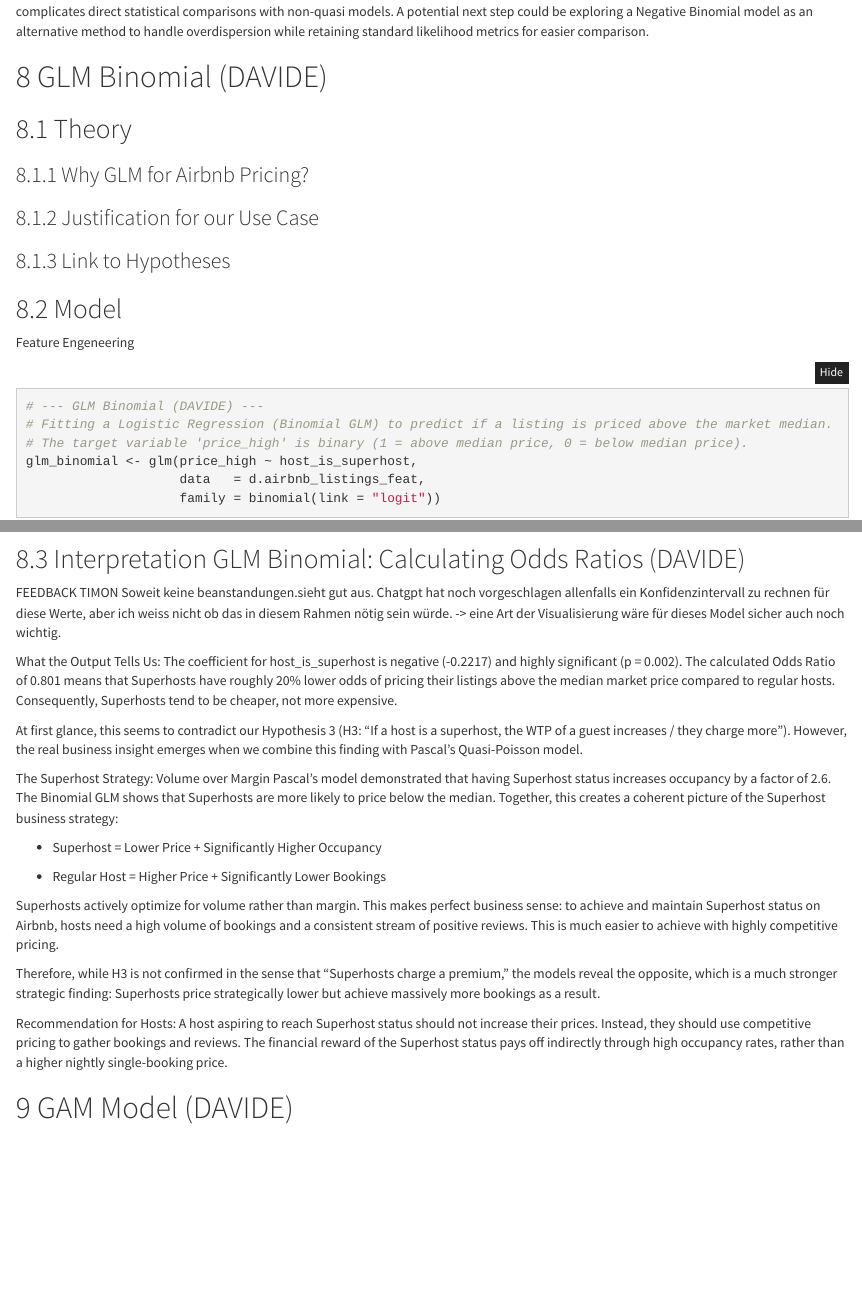
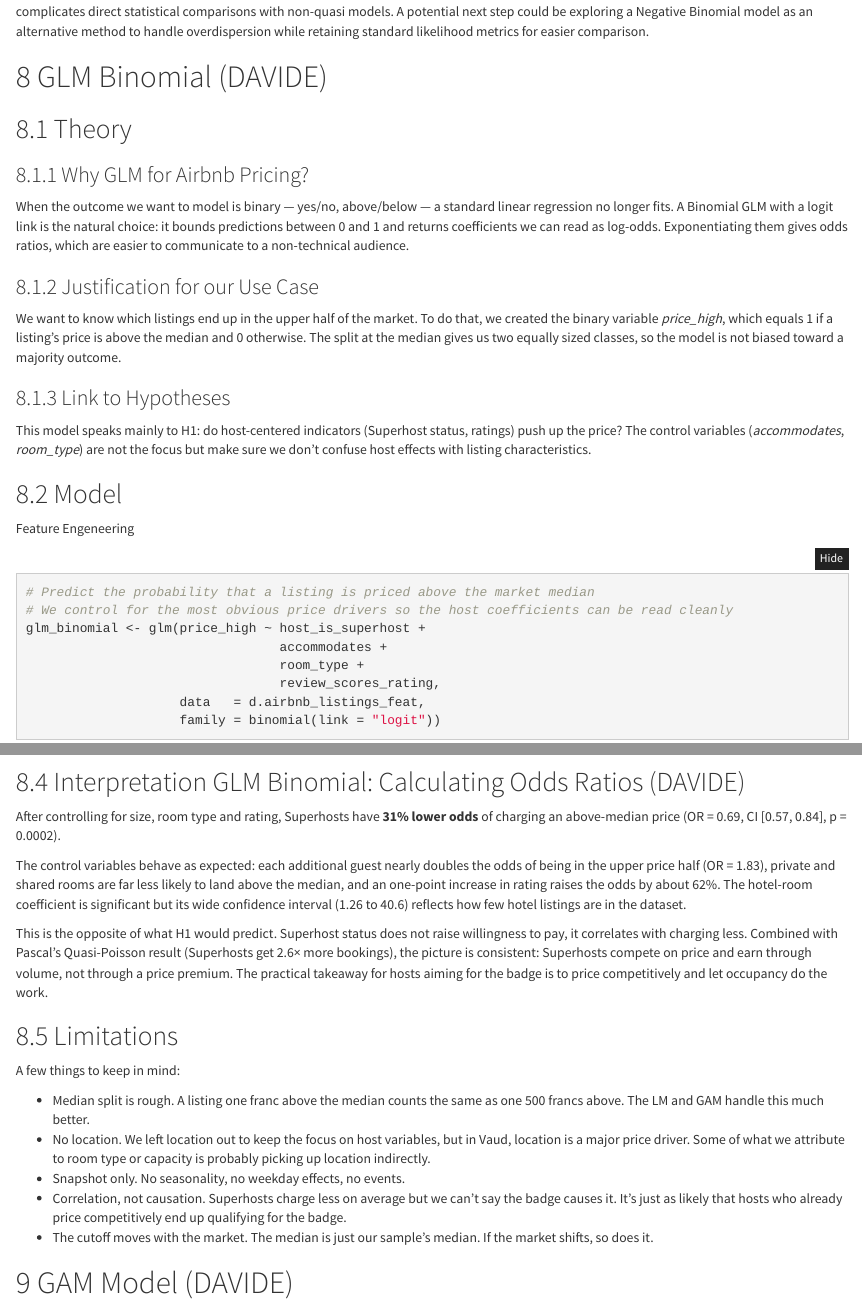
Before and after one commit to Pascingo/Machine-Learning---Inside-Airbnb, an R Markdown document (Main_Work_ML.Rmd): the page in a window 1100 px wide, from 6290 px down, and a second part further down, joined at a grey line. Rendered offline with R 4.5, knitr and Pandoc, with nearby package versions; folded parts are opened; some code elsewhere in the file could not run offline; column names are cleaned by a stand-in for the janitor package.

Commit message:
GLM Binominal gemäss Feedback von Timon angepasst.

````diff
--- a/Main_Work_ML.Rmd
+++ b/Main_Work_ML.Rmd
@@ -952,20 +952,25 @@ A primary limitation of this model is the potential for reverse causality, as hi
 ## Theory
 
 ### Why GLM for Airbnb Pricing?
+When the outcome we want to model is binary — yes/no, above/below — a standard linear regression no longer fits. A Binomial GLM with a logit link is the natural choice: it bounds predictions between 0 and 1 and returns coefficients we can read as log-odds. Exponentiating them gives odds ratios, which are easier to communicate to a non-technical audience.
 
 ### Justification for our Use Case
+We want to know which listings end up in the upper half of the market. To do that, we created the binary variable *price_high*, which equals 1 if a listing's price is above the median and 0 otherwise. The split at the median gives us two equally sized classes, so the model is not biased toward a majority outcome.
+
 
 ### Link to Hypotheses
+This model speaks mainly to H1: do host-centered indicators (Superhost status, ratings) push up the price? The control variables (*accommodates*, *room_type*) are not the focus but make sure we don't confuse host effects with listing characteristics.
 
 ## Model
 Feature Engeneering
 
-
-```{r}
-# --- GLM Binomial (DAVIDE) ---
-# Fitting a Logistic Regression (Binomial GLM) to predict if a listing is priced above the market median.
-# The target variable 'price_high' is binary (1 = above median price, 0 = below median price).
-glm_binomial <- glm(price_high ~ host_is_superhost,
+```{r glm_binomial_extended}
+# Predict the probability that a listing is priced above the market median
+# We control for the most obvious price drivers so the host coefficients can be read cleanly
+glm_binomial <- glm(price_high ~ host_is_superhost +
+                                 accommodates +
+                                 room_type +
+                                 review_scores_rating,
                     data   = d.airbnb_listings_feat,
                     family = binomial(link = "logit"))
 
@@ -996,48 +1030,22 @@ print(d.results_glm_binomial)
 
 ## Interpretation GLM Binomial: Calculating Odds Ratios (DAVIDE)
 
-FEEDBACK TIMON
-Soweit keine beanstandungen.sieht gut aus. Chatgpt hat noch vorgeschlagen allenfalls ein Konfidenzintervall zu rechnen für diese Werte, aber ich weiss nicht ob das in diesem Rahmen nötig sein würde.
--> eine Art der Visualisierung wäre für dieses Model sicher auch noch wichtig.
-
-
-What the Output Tells Us: The coefficient for host_is_superhost is
-negative (-0.2217) and highly significant (p = 0.002). The calculated
-Odds Ratio of 0.801 means that Superhosts have roughly 20% lower odds of
-pricing their listings above the median market price compared to regular
-hosts. Consequently, Superhosts tend to be cheaper, not more expensive.
-
-At first glance, this seems to contradict our Hypothesis 3 (H3: "If a
-host is a superhost, the WTP of a guest increases / they charge more").
-However, the real business insight emerges when we combine this finding
-with Pascal's Quasi-Poisson model.
-
-The Superhost Strategy: Volume over Margin Pascal's model demonstrated
-that having Superhost status increases occupancy by a factor of 2.6. The
-Binomial GLM shows that Superhosts are more likely to price below the
-median. Together, this creates a coherent picture of the Superhost
-business strategy:
-
-- Superhost = Lower Price + Significantly Higher Occupancy
-
-- Regular Host = Higher Price + Significantly Lower Bookings
-
-Superhosts actively optimize for volume rather than margin. This makes
-perfect business sense: to achieve and maintain Superhost status on
-Airbnb, hosts need a high volume of bookings and a consistent stream of
-positive reviews. This is much easier to achieve with highly competitive
-pricing.
-
-Therefore, while H3 is not confirmed in the sense that "Superhosts
-charge a premium," the models reveal the opposite, which is a much
-stronger strategic finding: Superhosts price strategically lower but
-achieve massively more bookings as a result.
-
-Recommendation for Hosts: A host aspiring to reach Superhost status
-should not increase their prices. Instead, they should use competitive
-pricing to gather bookings and reviews. The financial reward of the
-Superhost status pays off indirectly through high occupancy rates,
-rather than a higher nightly single-booking price.
+After controlling for size, room type and rating, Superhosts have **31% lower odds** of charging an above-median price (OR = 0.69, CI [0.57, 0.84], p = 0.0002).
+
+The control variables behave as expected: each additional guest nearly doubles the odds of being in the upper price half (OR = 1.83), private and shared rooms are far less likely to land above the median, and an one-point increase in rating raises the odds by about 62%. The hotel-room coefficient is significant but its wide confidence interval (1.26 to 40.6) reflects how few hotel listings are in the dataset.
+
+This is the opposite of what H1 would predict. Superhost status does not raise willingness to pay, it correlates with charging less. Combined with Pascal's Quasi-Poisson result (Superhosts get 2.6× more bookings), the picture is consistent: Superhosts compete on price and earn through volume, not through a price premium. The practical takeaway for hosts aiming for the badge is to price competitively and let occupancy do the work.
+
+
+## Limitations
+A few things to keep in mind:
+
+- Median split is rough. A listing one franc above the median counts the same as one 500 francs above. The LM and GAM handle this much better.
+- No location. We left location out to keep the focus on host variables, but in Vaud, location is a major price driver. Some of what we attribute to room type or capacity is probably picking up location indirectly.
+- Snapshot only. No seasonality, no weekday effects, no events.
+- Correlation, not causation. Superhosts charge less on average but we can't say the badge causes it. It's just as likely that hosts who already price competitively end up qualifying for the badge.
+- The cutoff moves with the market. The median is just our sample's median. If the market shifts, so does it.
+
 
 # GAM Model (DAVIDE)
 
````
Also changed, not shown: Main_Work_ML.Rmd (63 more changed lines).
